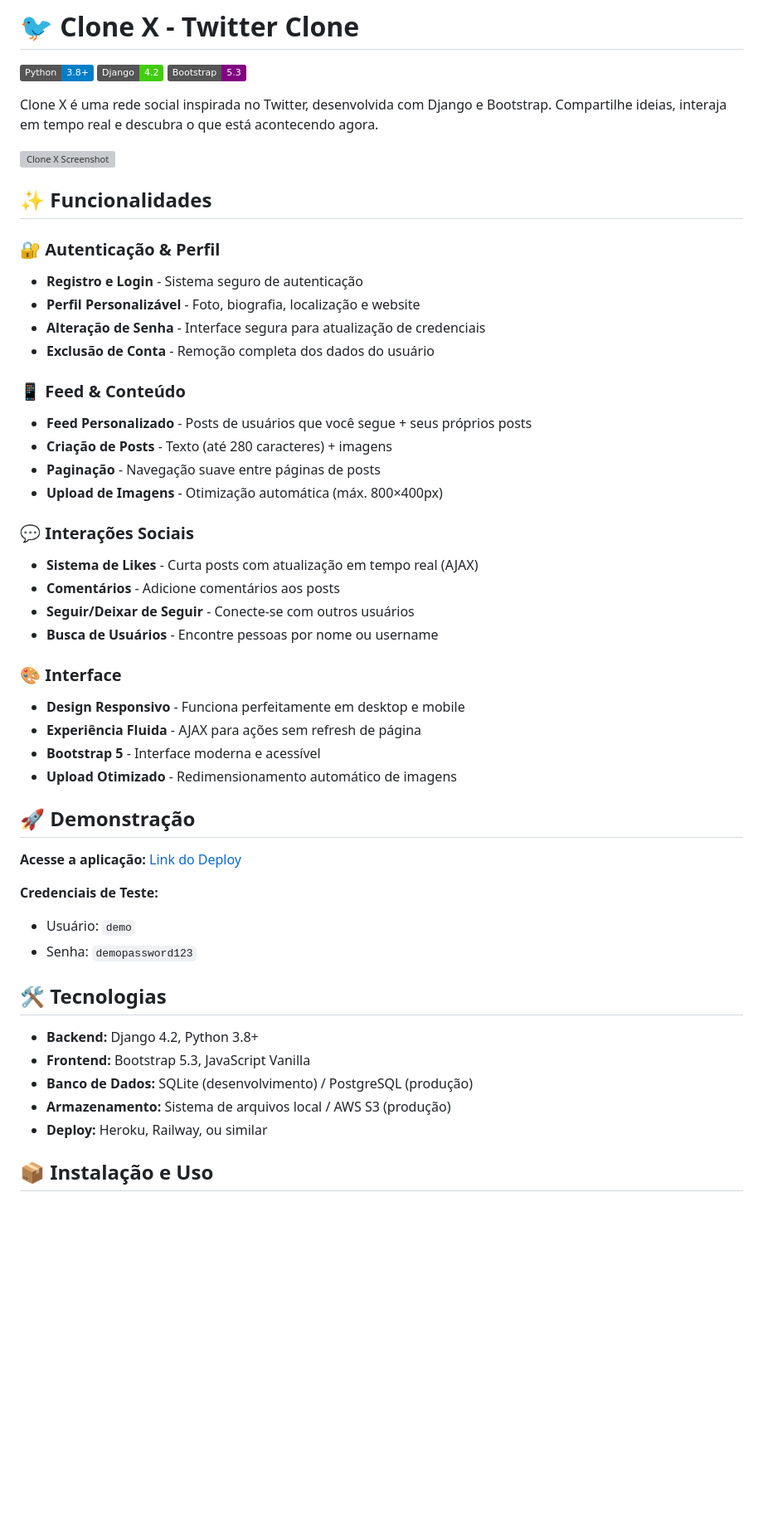
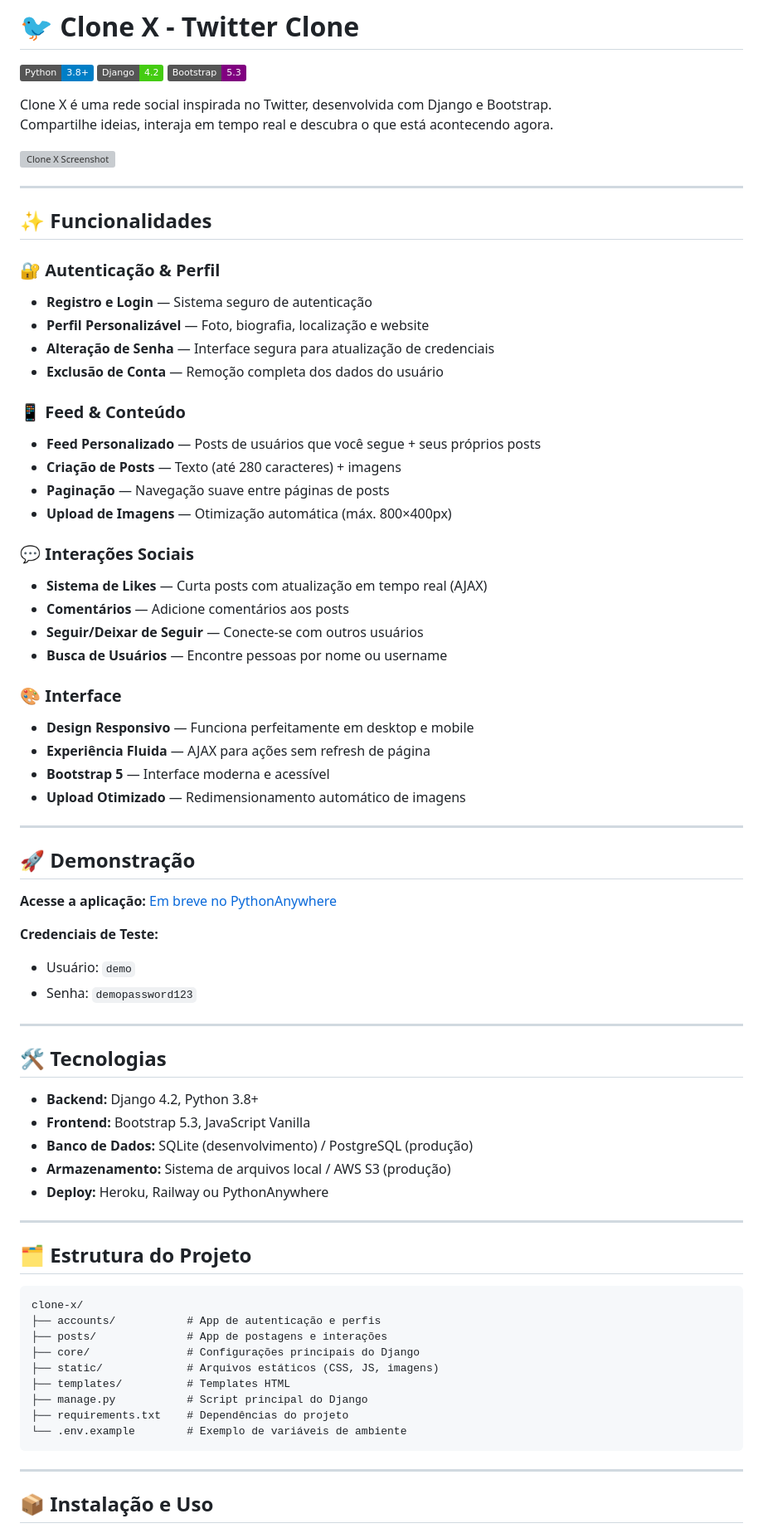
Before and after one commit to Kulasq/clone-x, a Markdown page: README.md, the part around one of its changes. Shown at 83% size. GitHub-like rendering; badges without logos; blank space fills up the shorter version; grey boxes are pictures that could not be loaded.

Commit message:
docs: adjust README with project structure

````diff
--- a/README.md
+++ b/README.md
@@ -4,43 +4,50 @@
 [![Django](https://img.shields.io/badge/Django-4.2-brightgreen.svg)](https://djangoproject.com)
 [![Bootstrap](https://img.shields.io/badge/Bootstrap-5.3-purple.svg)](https://getbootstrap.com)
 
-Clone X é uma rede social inspirada no Twitter, desenvolvida com Django e Bootstrap. Compartilhe ideias, interaja em tempo real e descubra o que está acontecendo agora.
+Clone X é uma rede social inspirada no Twitter, desenvolvida com Django e Bootstrap.
+Compartilhe ideias, interaja em tempo real e descubra o que está acontecendo agora.
 
 ![Clone X Screenshot](https://via.placeholder.com/800x400/007bff/ffffff?text=Clone+X+Demo)
+
+---
 
 ## ✨ Funcionalidades
 
 ### 🔐 Autenticação & Perfil
-- **Registro e Login** - Sistema seguro de autenticação
-- **Perfil Personalizável** - Foto, biografia, localização e website
-- **Alteração de Senha** - Interface segura para atualização de credenciais
-- **Exclusão de Conta** - Remoção completa dos dados do usuário
+- **Registro e Login** — Sistema seguro de autenticação
+- **Perfil Personalizável** — Foto, biografia, localização e website
+- **Alteração de Senha** — Interface segura para atualização de credenciais
+- **Exclusão de Conta** — Remoção completa dos dados do usuário
 
 ### 📱 Feed & Conteúdo
-- **Feed Personalizado** - Posts de usuários que você segue + seus próprios posts
-- **Criação de Posts** - Texto (até 280 caracteres) + imagens
-- **Paginação** - Navegação suave entre páginas de posts
-- **Upload de Imagens** - Otimização automática (máx. 800×400px)
+- **Feed Personalizado** — Posts de usuários que você segue + seus próprios posts
+- **Criação de Posts** — Texto (até 280 caracteres) + imagens
+- **Paginação** — Navegação suave entre páginas de posts
+- **Upload de Imagens** — Otimização automática (máx. 800×400px)
 
 ### 💬 Interações Sociais
-- **Sistema de Likes** - Curta posts com atualização em tempo real (AJAX)
-- **Comentários** - Adicione comentários aos posts
-- **Seguir/Deixar de Seguir** - Conecte-se com outros usuários
-- **Busca de Usuários** - Encontre pessoas por nome ou username
+- **Sistema de Likes** — Curta posts com atualização em tempo real (AJAX)
+- **Comentários** — Adicione comentários aos posts
+- **Seguir/Deixar de Seguir** — Conecte-se com outros usuários
+- **Busca de Usuários** — Encontre pessoas por nome ou username
 
 ### 🎨 Interface
-- **Design Responsivo** - Funciona perfeitamente em desktop e mobile
-- **Experiência Fluida** - AJAX para ações sem refresh de página
-- **Bootstrap 5** - Interface moderna e acessível
-- **Upload Otimizado** - Redimensionamento automático de imagens
+- **Design Responsivo** — Funciona perfeitamente em desktop e mobile
+- **Experiência Fluida** — AJAX para ações sem refresh de página
+- **Bootstrap 5** — Interface moderna e acessível
+- **Upload Otimizado** — Redimensionamento automático de imagens
+
+---
 
 ## 🚀 Demonstração
 
-**Acesse a aplicação:** [Link do Deploy](#)
+**Acesse a aplicação:** [Em breve no PythonAnywhere](#)
 
 **Credenciais de Teste:**
 - Usuário: `demo`
 - Senha: `demopassword123`
+
+---
 
 ## 🛠️ Tecnologias
 
@@ -48,7 +55,25 @@ Clone X é uma rede social inspirada no Twitter, desenvolvida com Django e Boots
 - **Frontend:** Bootstrap 5.3, JavaScript Vanilla
 - **Banco de Dados:** SQLite (desenvolvimento) / PostgreSQL (produção)
 - **Armazenamento:** Sistema de arquivos local / AWS S3 (produção)
-- **Deploy:** Heroku, Railway, ou similar
+- **Deploy:** Heroku, Railway ou PythonAnywhere
+
+---
+
+## 🗂️ Estrutura do Projeto
+
+```
+clone-x/
+├── accounts/           # App de autenticação e perfis
+├── posts/              # App de postagens e interações
+├── core/               # Configurações principais do Django
+├── static/             # Arquivos estáticos (CSS, JS, imagens)
+├── templates/          # Templates HTML
+├── manage.py           # Script principal do Django
+├── requirements.txt    # Dependências do projeto
+└── .env.example        # Exemplo de variáveis de ambiente
+```
+
+---
 
 ## 📦 Instalação e Uso
 
````
Also changed, not shown: other parts of README.md (+55 -33 lines).
